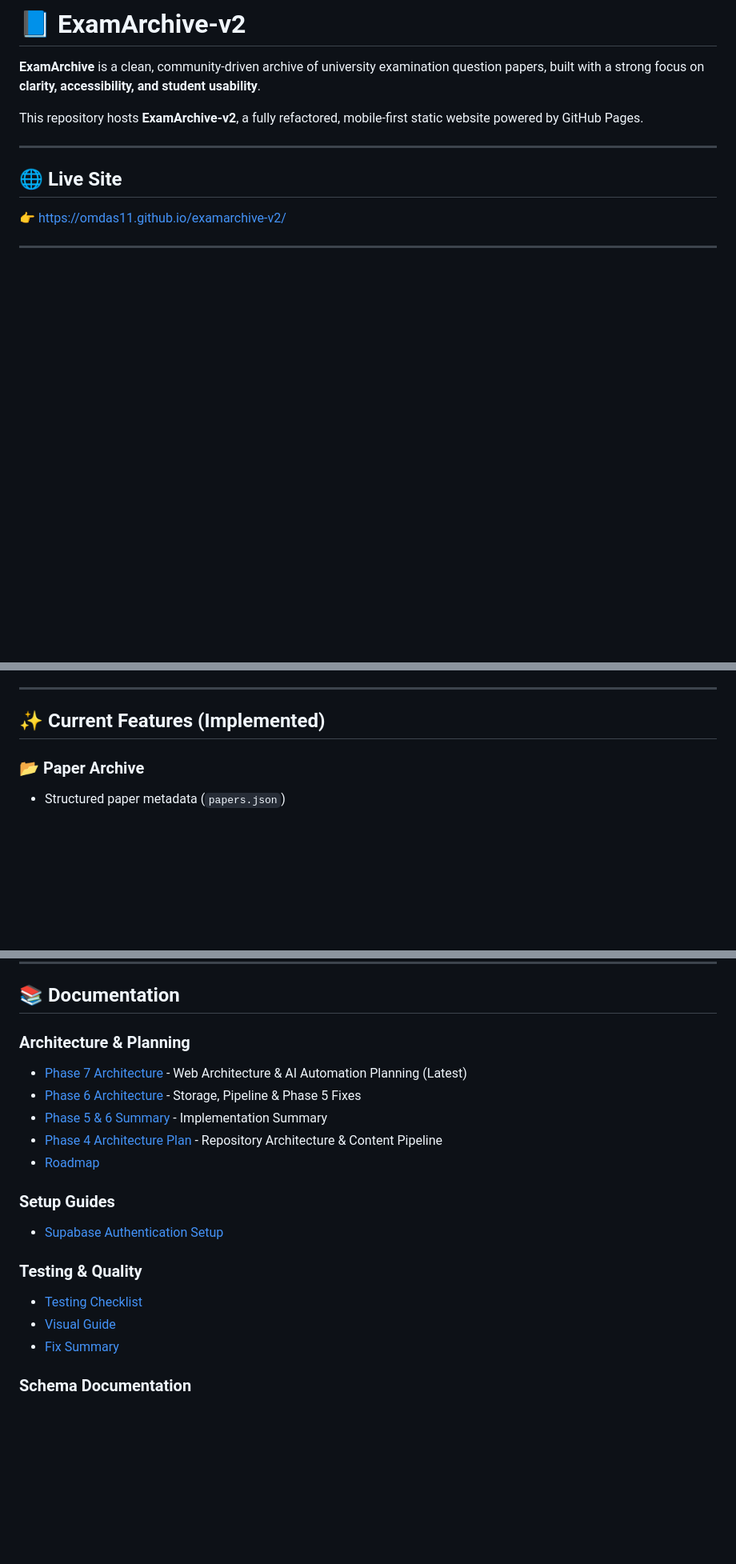
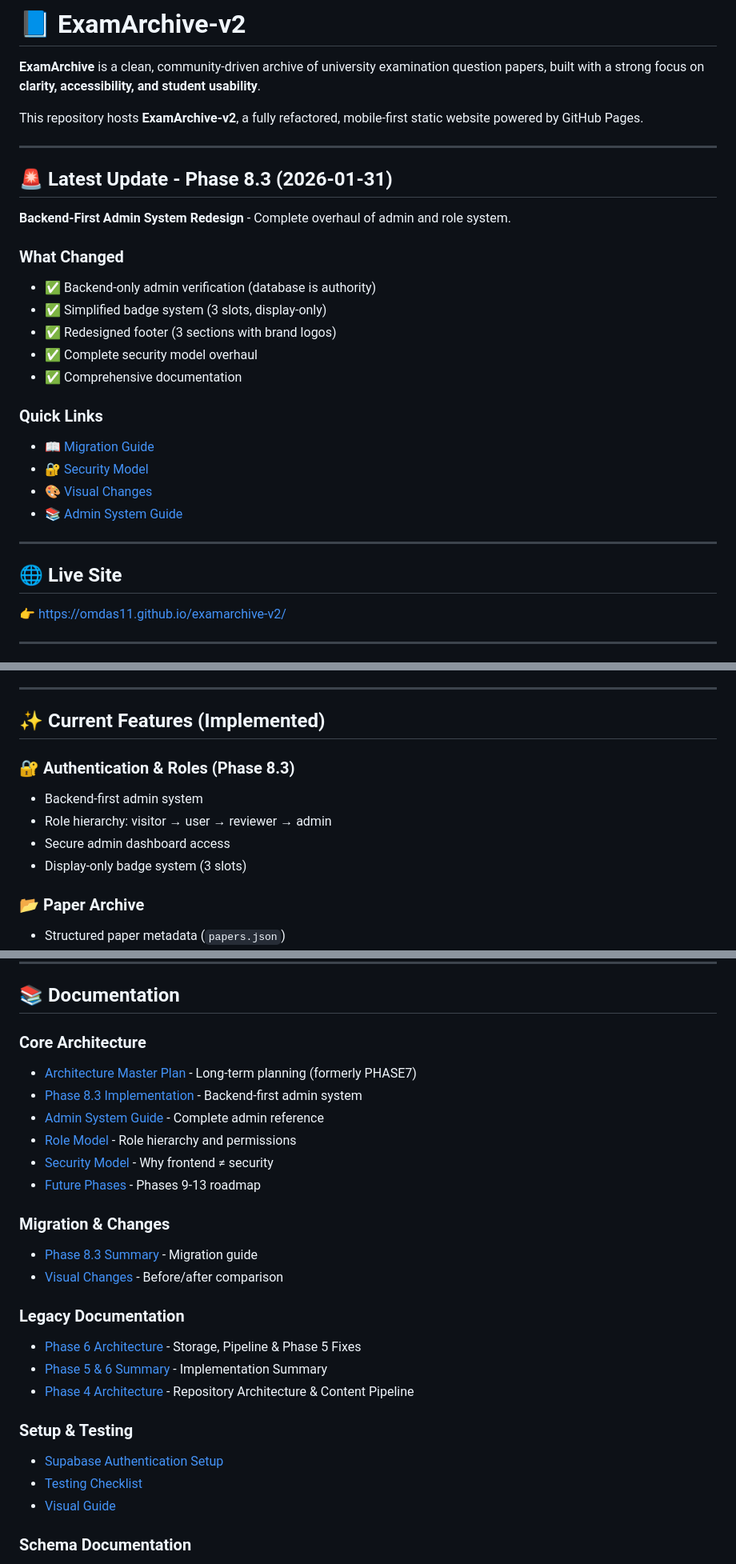
Before and after one commit to Omdas11/examarchive-v2, a Markdown page: README.md, 3 parts joined by grey strips. Shown at 80% size. Rendered like a GitHub page; blank space fills up the shorter version.

Commit message:
docs: Update README for Phase 8.3 with quick links and setup guide
- Added Phase 8.3 announcement section
- Updated documentation structure with new guides
- Added admin setup instructions
- Included security model reference
- Reorganized docs into core, migration, and legacy sections

Co-authored-by: Omdas11 <199076375+Omdas11@users.noreply.github.com>

```diff
--- a/README.md
+++ b/README.md
@@ -3,6 +3,25 @@
 **ExamArchive** is a clean, community-driven archive of university examination question papers, built with a strong focus on **clarity, accessibility, and student usability**.
 
 This repository hosts **ExamArchive-v2**, a fully refactored, mobile-first static website powered by GitHub Pages.
+
+---
+
+## 🚨 Latest Update - Phase 8.3 (2026-01-31)
+
+**Backend-First Admin System Redesign** - Complete overhaul of admin and role system.
+
+### What Changed
+- ✅ Backend-only admin verification (database is authority)
+- ✅ Simplified badge system (3 slots, display-only)
+- ✅ Redesigned footer (3 sections with brand logos)
+- ✅ Complete security model overhaul
+- ✅ Comprehensive documentation
+
+### Quick Links
+- 📖 [Migration Guide](docs/PHASE_8_3_SUMMARY.md)
+- 🔐 [Security Model](docs/SECURITY_MODEL.md)
+- 🎨 [Visual Changes](docs/VISUAL_CHANGES_SUMMARY.md)
+- 📚 [Admin System Guide](docs/ADMIN_SYSTEM_GUIDE.md)
 
 ---
 
@@ -23,6 +42,12 @@ This repository hosts **ExamArchive-v2**, a fully refactored, mobile-first stati
 ---
 
 ## ✨ Current Features (Implemented)
+
+### 🔐 Authentication & Roles (Phase 8.3)
+- Backend-first admin system
+- Role hierarchy: visitor → user → reviewer → admin
+- Secure admin dashboard access
+- Display-only badge system (3 slots)
 
 ### 📂 Paper Archive
 - Structured paper metadata (`papers.json`)
@@ -60,20 +85,27 @@ Themes are implemented using CSS variables and:
 
 ## 📚 Documentation
 
-### Architecture & Planning
-- [Phase 7 Architecture](docs/PHASE7_ARCHITECTURE.md) - Web Architecture & AI Automation Planning (Latest)
-- [Phase 6 Architecture](docs/PHASE6_ARCHITECTURE.md) - Storage, Pipeline & Phase 5 Fixes
-- [Phase 5 & 6 Summary](docs/PHASE5_AND_6_SUMMARY.md) - Implementation Summary
-- [Phase 4 Architecture Plan](docs/PHASE4_ARCHITECTURE.md) - Repository Architecture & Content Pipeline
-- [Roadmap](docs/roadmap.md)
+### Core Architecture
+- [Architecture Master Plan](docs/ARCHITECTURE_MASTER_PLAN.md) - Long-term planning (formerly PHASE7)
+- [Phase 8.3 Implementation](docs/PHASE8_IMPLEMENTATION.md) - Backend-first admin system
+- [Admin System Guide](docs/ADMIN_SYSTEM_GUIDE.md) - Complete admin reference
+- [Role Model](docs/ROLE_MODEL.md) - Role hierarchy and permissions
+- [Security Model](docs/SECURITY_MODEL.md) - Why frontend ≠ security
+- [Future Phases](docs/FUTURE_PHASES.md) - Phases 9-13 roadmap
 
-### Setup Guides
+### Migration & Changes
+- [Phase 8.3 Summary](docs/PHASE_8_3_SUMMARY.md) - Migration guide
+- [Visual Changes](docs/VISUAL_CHANGES_SUMMARY.md) - Before/after comparison
+
+### Legacy Documentation
+- [Phase 6 Architecture](docs/legacy/PHASE6_ARCHITECTURE.md) - Storage, Pipeline & Phase 5 Fixes
+- [Phase 5 & 6 Summary](docs/legacy/PHASE5_AND_6_SUMMARY.md) - Implementation Summary
+- [Phase 4 Architecture](docs/legacy/PHASE4_ARCHITECTURE.md) - Repository Architecture & Content Pipeline
+
+### Setup & Testing
 - [Supabase Authentication Setup](docs/SUPABASE_AUTH_SETUP.md)
-
-### Testing & Quality
 - [Testing Checklist](docs/TESTING_CHECKLIST.md)
 - [Visual Guide](docs/VISUAL_GUIDE.md)
-- [Fix Summary](docs/FIX_SUMMARY.md)
 
 ### Schema Documentation
 - [Syllabus Schema](docs/schema/syllabus-schema.md)
```
Also changed, not shown: other parts of README.md (+31 -1 lines).
